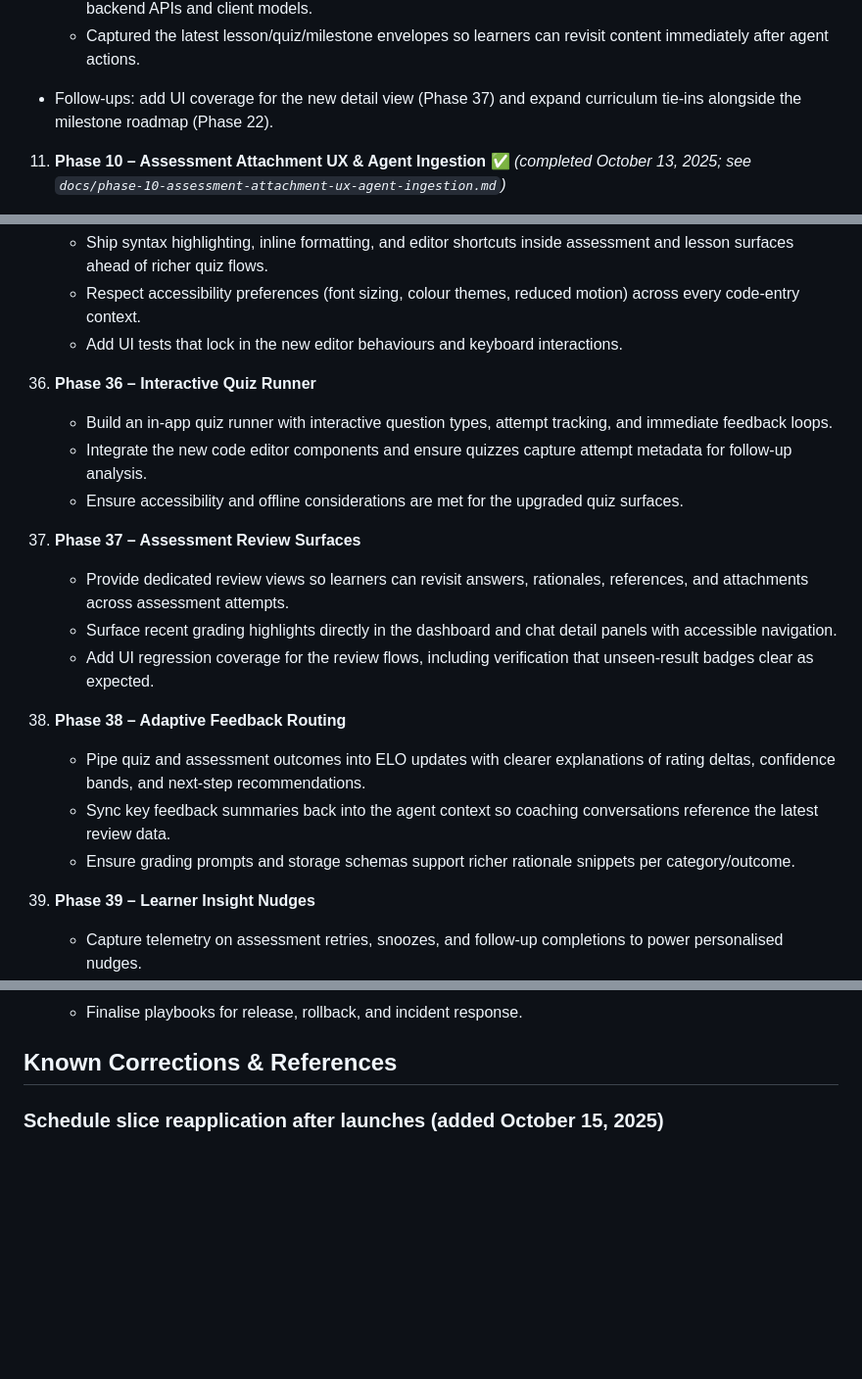
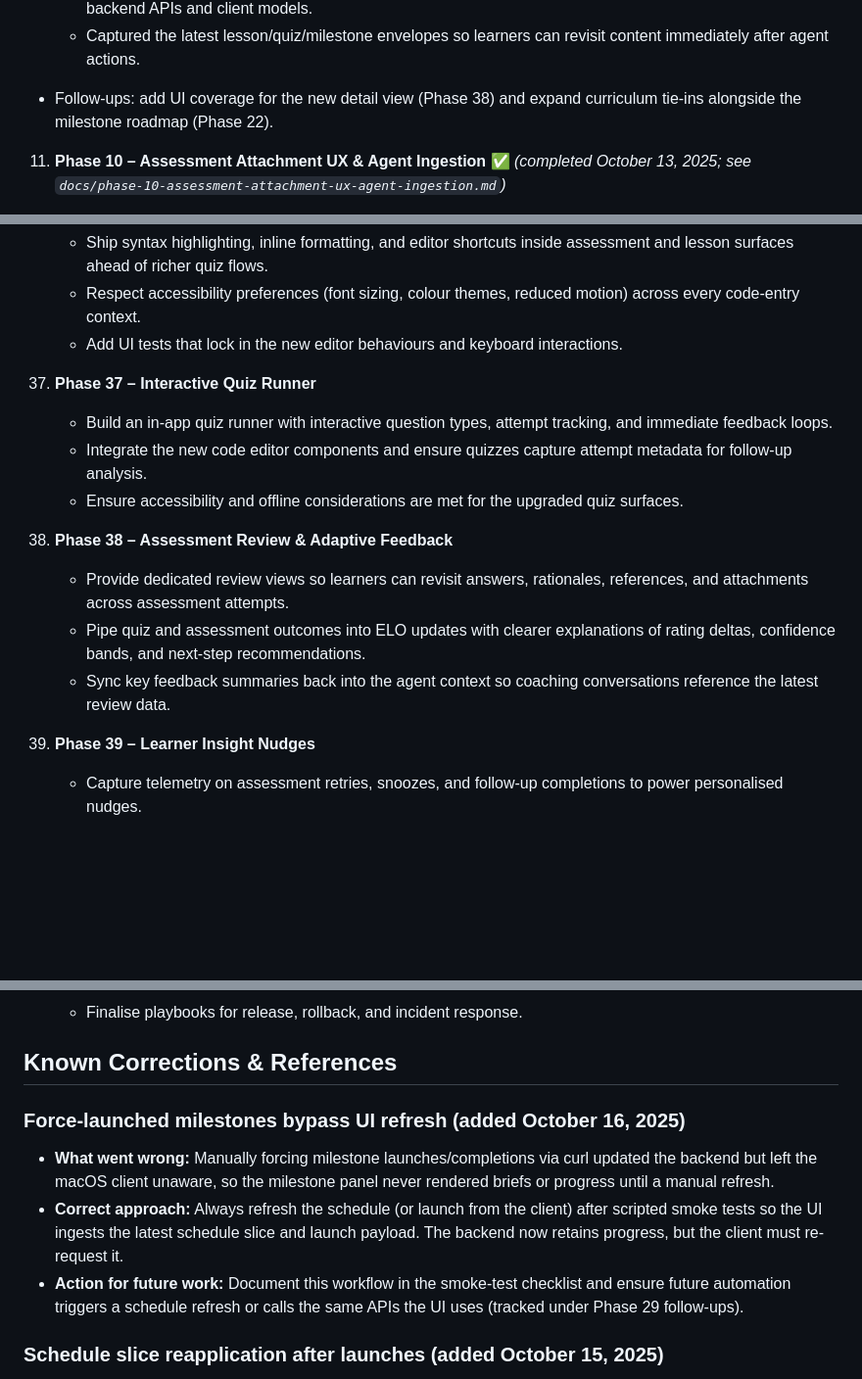
Before and after one commit to RLTree/ArcadiaCoach, a Markdown page: AGENTS.md, 3 parts joined by grey strips. Shown: that part at 98% size. Rendered like a GitHub page; blank space fills up the shorter version.

```diff
--- a/AGENTS.md
+++ b/AGENTS.md
@@ -209,7 +209,7 @@ Use the roadmap below to scope future tasks. When a phase is “completed”, ne
     - Delivered detailed submission drilldowns with rubric notes, attachment manifests, and category ELO deltas in both dashboard and chat surfaces.
     - Normalised assessment submissions to include parsed attachments and explicit rating deltas across backend APIs and client models.
     - Captured the latest lesson/quiz/milestone envelopes so learners can revisit content immediately after agent actions.
-   - Follow-ups: add UI coverage for the new detail view (Phase 37) and expand curriculum tie-ins alongside the milestone roadmap (Phase 22).
+   - Follow-ups: add UI coverage for the new detail view (Phase 38) and expand curriculum tie-ins alongside the milestone roadmap (Phase 22).
 
 11. **Phase 10 – Assessment Attachment UX & Agent Ingestion** ✅ *(completed October 13, 2025; see `docs/phase-10-assessment-attachment-ux-agent-ingestion.md`)*
     - Replaced the metadata workaround with a structured `attachments` array on submissions, populated from the new attachment store (legacy metadata remains a fallback parser).
@@ -342,18 +347,14 @@ Use the roadmap below to scope future tasks. When a phase is “completed”, ne
     - Ship syntax highlighting, inline formatting, and editor shortcuts inside assessment and lesson surfaces ahead of richer quiz flows.
     - Respect accessibility preferences (font sizing, colour themes, reduced motion) across every code-entry context.
     - Add UI tests that lock in the new editor behaviours and keyboard interactions.
-36. **Phase 36 – Interactive Quiz Runner**
+37. **Phase 37 – Interactive Quiz Runner**
     - Build an in-app quiz runner with interactive question types, attempt tracking, and immediate feedback loops.
     - Integrate the new code editor components and ensure quizzes capture attempt metadata for follow-up analysis.
     - Ensure accessibility and offline considerations are met for the upgraded quiz surfaces.
-37. **Phase 37 – Assessment Review Surfaces**
+38. **Phase 38 – Assessment Review & Adaptive Feedback**
     - Provide dedicated review views so learners can revisit answers, rationales, references, and attachments across assessment attempts.
-    - Surface recent grading highlights directly in the dashboard and chat detail panels with accessible navigation.
-    - Add UI regression coverage for the review flows, including verification that unseen-result badges clear as expected.
-38. **Phase 38 – Adaptive Feedback Routing**
     - Pipe quiz and assessment outcomes into ELO updates with clearer explanations of rating deltas, confidence bands, and next-step recommendations.
     - Sync key feedback summaries back into the agent context so coaching conversations reference the latest review data.
-    - Ensure grading prompts and storage schemas support richer rationale snippets per category/outcome.
 39. **Phase 39 – Learner Insight Nudges**
     - Capture telemetry on assessment retries, snoozes, and follow-up completions to power personalised nudges.
     - Trigger in-app reminders and chat suggestions that align with pending schedule items or weak categories.
@@ -391,6 +392,11 @@ Use the roadmap below to scope future tasks. When a phase is “completed”, ne
     - Expand alert routing (web search success, migration duration, telemetry failures) and codify the escalation matrix.
     - Finalise playbooks for release, rollback, and incident response.
 ## Known Corrections & References
+
+### Force-launched milestones bypass UI refresh (added October 16, 2025)
+- **What went wrong:** Manually forcing milestone launches/completions via curl updated the backend but left the macOS client unaware, so the milestone panel never rendered briefs or progress until a manual refresh.
+- **Correct approach:** Always refresh the schedule (or launch from the client) after scripted smoke tests so the UI ingests the latest schedule slice and launch payload. The backend now retains progress, but the client must re-request it.
+- **Action for future work:** Document this workflow in the smoke-test checklist and ensure future automation triggers a schedule refresh or calls the same APIs the UI uses (tracked under Phase 29 follow-ups).
 
 ### Schedule slice reapplication after launches (added October 15, 2025)
 - **What went wrong:** Launching or completing a scheduled item replaced the learner’s sliced view with the full horizon because the client overwrote the cached slice with the backend’s whole schedule payload.
```
Also changed, not shown: other parts of AGENTS.md (+21 -16 lines), docs/phase-27-milestone-brief-foundations.md (added, +19 -0 lines).
